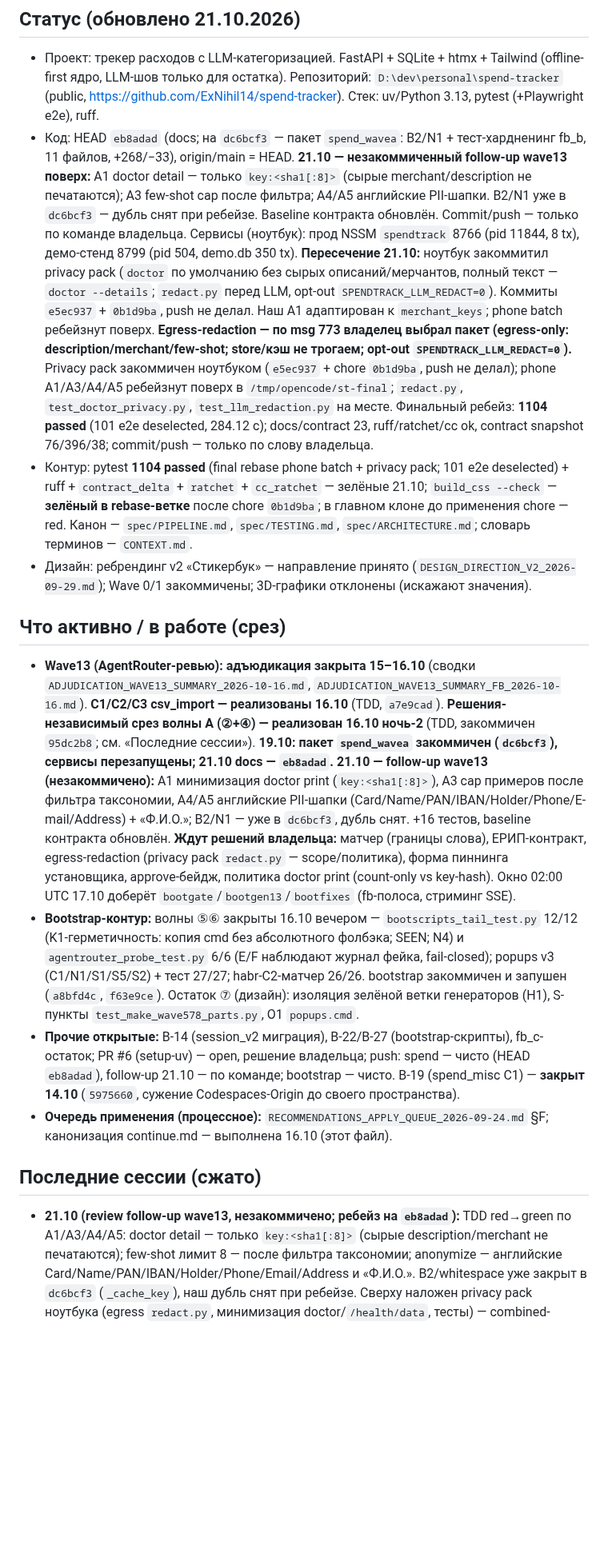
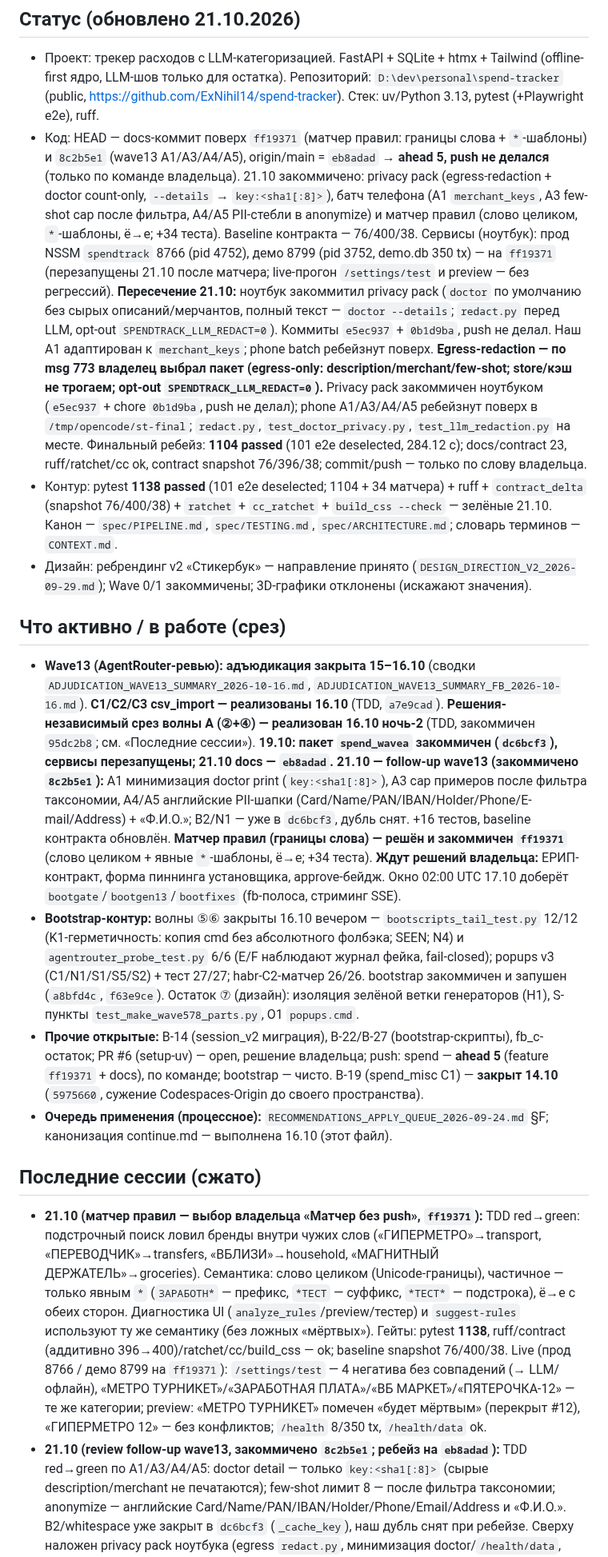
Before and after one commit to ExNihil14/spend-tracker, a Markdown page: continue.md, the part around one of its changes. Shown at 80% size. Rendered like a GitHub page; blank space fills up the shorter version.

Commit message:
docs(continue): матчер правил закоммичен `ff19371`, контур 1138
- Статус: HEAD `ff19371`, ahead 4 (push — по команде владельца); baseline 76/400/38.
- Контур: pytest 1138 (1104 + 34 матчера), ruff/contract/ratchet/cc/build_css — ok.
- Список «ждут решений»: матчер и egress-redaction сняты (решены), остались ЕРИП, пиннинг, approve-бейдж.

```diff
--- a/continue.md
+++ b/continue.md
@@ -9,12 +9,14 @@
 - Проект: трекер расходов с LLM-категоризацией. FastAPI + SQLite + htmx + Tailwind (offline-first ядро,
   LLM-шов только для остатка). Репозиторий: `D:\dev\personal\spend-tracker` (public,
   https://github.com/ExNihil14/spend-tracker). Стек: uv/Python 3.13, pytest (+Playwright e2e), ruff.
-- Код: HEAD `eb8adad` (docs; на `dc6bcf3` — пакет `spend_wavea`: B2/N1 + тест-хардненинг fb_b, 11 файлов,
-  +268/−33), origin/main = HEAD. **21.10 — незакоммиченный follow-up wave13 поверх:** A1 doctor detail — только
-  `key:<sha1[:8]>` (сырые merchant/description не печатаются); A3 few-shot cap после фильтра; A4/A5 английские
-  PII-шапки. B2/N1 уже в `dc6bcf3` — дубль снят при ребейзе. Baseline контракта обновлён. Commit/push — только
-  по команде владельца. Сервисы (ноутбук): прод NSSM `spendtrack` 8766 (pid 11844, 8 tx), демо-стенд 8799
-  (pid 504, demo.db 350 tx).
+- Код: HEAD — docs-коммит поверх `ff19371` (матчер правил: границы слова + `*`-шаблоны) и `8c2b5e1`
+  (wave13 A1/A3/A4/A5), origin/main = `eb8adad` → **ahead 5, push не делался** (только по команде владельца).
+  21.10 закоммичено:
+  privacy pack (egress-redaction + doctor count-only, `--details` → `key:<sha1[:8]>`), батч телефона
+  (A1 `merchant_keys`, A3 few-shot cap после фильтра, A4/A5 PII-стебли в anonymize) и матчер правил
+  (слово целиком, `*`-шаблоны, ё→е; +34 теста). Baseline контракта — 76/400/38.
+  Сервисы (ноутбук): прод NSSM `spendtrack` 8766 (pid 4752), демо 8799 (pid 3752, demo.db 350 tx) — на `ff19371`
+  (перезапущены 21.10 после матчера; live-прогон `/settings/test` и preview — без регрессий).
   **Пересечение 21.10:** ноутбук закоммитил privacy pack (`doctor` по умолчанию без сырых
   описаний/мерчантов, полный текст — `doctor --details`; `redact.py` перед LLM, opt-out
   `SPENDTRACK_LLM_REDACT=0`). Коммиты `e5ec937` + `0b1d9ba`, push не делал. Наш A1 адаптирован к `merchant_keys`; phone batch ребейзнут поверх.
@@ -24,8 +26,9 @@
   `redact.py`, `test_doctor_privacy.py`, `test_llm_redaction.py` на месте. Финальный ребейз: **1104 passed**
   (101 e2e deselected, 284.12 с); docs/contract 23, ruff/ratchet/cc ok, contract snapshot 76/396/38;
   commit/push — только по слову владельца.
-- Контур: pytest **1104 passed** (final rebase phone batch + privacy pack; 101 e2e deselected) + ruff +
-  `contract_delta` + `ratchet` + `cc_ratchet` — зелёные 21.10; `build_css --check` — **зелёный в rebase-ветке** после chore `0b1d9ba`; в главном клоне до применения chore — red. Канон — `spec/PIPELINE.md`, `spec/TESTING.md`, `spec/ARCHITECTURE.md`;
+- Контур: pytest **1138 passed** (101 e2e deselected; 1104 + 34 матчера) + ruff +
+  `contract_delta` (snapshot 76/400/38) + `ratchet` + `cc_ratchet` + `build_css --check` — зелёные 21.10.
+  Канон — `spec/PIPELINE.md`, `spec/TESTING.md`, `spec/ARCHITECTURE.md`;
   словарь терминов — `CONTEXT.md`.
 - Дизайн: ребрендинг v2 «Стикербук» — направление принято (`DESIGN_DIRECTION_V2_2026-09-29.md`); Wave 0/1
   закоммичены; 3D-графики отклонены (искажают значения).
@@ -35,11 +38,11 @@
   `ADJUDICATION_WAVE13_SUMMARY_FB_2026-10-16.md`). **C1/C2/C3 csv_import — реализованы 16.10** (TDD, `a7e9cad`).
   **Решения-независимый срез волны A (②+④) — реализован 16.10 ночь-2** (TDD, закоммичен `95dc2b8`; см. «Последние сессии»).
   **19.10: пакет `spend_wavea` закоммичен (`dc6bcf3`), сервисы перезапущены; 21.10 docs — `eb8adad`.**
-  **21.10 — follow-up wave13 (незакоммичено):** A1 минимизация doctor print (`key:<sha1[:8]>`), A3 cap примеров
+  **21.10 — follow-up wave13 (закоммичено `8c2b5e1`):** A1 минимизация doctor print (`key:<sha1[:8]>`), A3 cap примеров
   после фильтра таксономии, A4/A5 английские PII-шапки (Card/Name/PAN/IBAN/Holder/Phone/E-mail/Address) + «Ф.И.О.»;
-  B2/N1 — уже в `dc6bcf3`, дубль снят. +16 тестов, baseline контракта обновлён. **Ждут решений владельца:** матчер
-  (границы слова), ЕРИП-контракт, egress-redaction (privacy pack `redact.py` — scope/политика), форма пиннинга
-  установщика, approve-бейдж, политика doctor print (count-only vs key-hash).
+  B2/N1 — уже в `dc6bcf3`, дубль снят. +16 тестов, baseline контракта обновлён. **Матчер правил (границы слова) —
+  решён и закоммичен `ff19371`** (слово целиком + явные `*`-шаблоны, ё→е; +34 теста).
+  **Ждут решений владельца:** ЕРИП-контракт, форма пиннинга установщика, approve-бейдж.
   Окно 02:00 UTC 17.10 доберёт `bootgate`/`bootgen13`/`bootfixes` (fb-полоса, стриминг SSE).
 - **Bootstrap-контур:** волны ⑤⑥ закрыты 16.10 вечером — `bootscripts_tail_test.py` 12/12
   (K1-герметичность: копия cmd без абсолютного фолбэка; SEEN; N4) и `agentrouter_probe_test.py` 6/6
@@ -47,13 +50,22 @@
   bootstrap закоммичен и запушен (`a8bfd4c`, `f63e9ce`). Остаток ⑦ (дизайн): изоляция зелёной ветки
   генераторов (Н1), S-пункты `test_make_wave578_parts.py`, O1 `popups.cmd`.
 - **Прочие открытые:** B-14 (session_v2 миграция), B-22/B-27 (bootstrap-скрипты), fb_c-остаток;
-  PR #6 (setup-uv) — open, решение владельца; push: spend — чисто (HEAD `eb8adad`), follow-up 21.10 — по команде;
+  PR #6 (setup-uv) — open, решение владельца; push: spend — **ahead 5** (feature `ff19371` + docs), по команде;
   bootstrap — чисто. B-19 (spend_misc C1) — **закрыт 14.10** (`5975660`, сужение Codespaces-Origin до своего пространства).
 - **Очередь применения (процессное):** `RECOMMENDATIONS_APPLY_QUEUE_2026-09-24.md` §F; канонизация
   continue.md — выполнена 16.10 (этот файл).
 
 ## Последние сессии (сжато)
-- **21.10 (review follow-up wave13, незакоммичено; ребейз на `eb8adad`):** TDD red→green по A1/A3/A4/A5:
+- **21.10 (матчер правил — выбор владельца «Матчер без push», `ff19371`):** TDD red→green: подстрочный
+  поиск ловил бренды внутри чужих слов («ГИПЕРМЕТРО»→transport, «ПЕРЕВОДЧИК»→transfers, «ВБЛИЗИ»→household,
+  «МАГНИТНЫЙ ДЕРЖАТЕЛЬ»→groceries). Семантика: слово целиком (Unicode-границы), частичное — только явным `*`
+  (`ЗАРАБОТН*` — префикс, `*ТЕСТ` — суффикс, `*ТЕСТ*` — подстрока), ё→е с обеих сторон. Диагностика UI
+  (`analyze_rules`/preview/тестер) и `suggest-rules` используют ту же семантику (без ложных «мёртвых»).
+  Гейты: pytest **1138**, ruff/contract (аддитивно 396→400)/ratchet/cc/build_css — ok; baseline snapshot 76/400/38.
+  Live (прод 8766 / демо 8799 на `ff19371`): `/settings/test` — 4 негатива без совпадений (→ LLM/офлайн),
+  «МЕТРО ТУРНИКЕТ»/«ЗАРАБОТНАЯ ПЛАТА»/«ВБ МАРКЕТ»/«ПЯТЕРОЧКА-12» — те же категории; preview: «МЕТРО ТУРНИКЕТ»
+  помечен «будет мёртвым» (перекрыт #12), «ГИПЕРМЕТРО 12» — без конфликтов; `/health` 8/350 tx, `/health/data` ok.
+- **21.10 (review follow-up wave13, закоммичено `8c2b5e1`; ребейз на `eb8adad`):** TDD red→green по A1/A3/A4/A5:
   doctor detail — только `key:<sha1[:8]>` (сырые description/merchant не печатаются); few-shot лимит 8 —
   после фильтра таксономии; anonymize — английские Card/Name/PAN/IBAN/Holder/Phone/Email/Address и «Ф.И.О.».
   B2/whitespace уже закрыт в `dc6bcf3` (`_cache_key`), наш дубль снят при ребейзе. Сверху наложен
```
Also changed, not shown: other parts of continue.md (+2 -2 lines).
